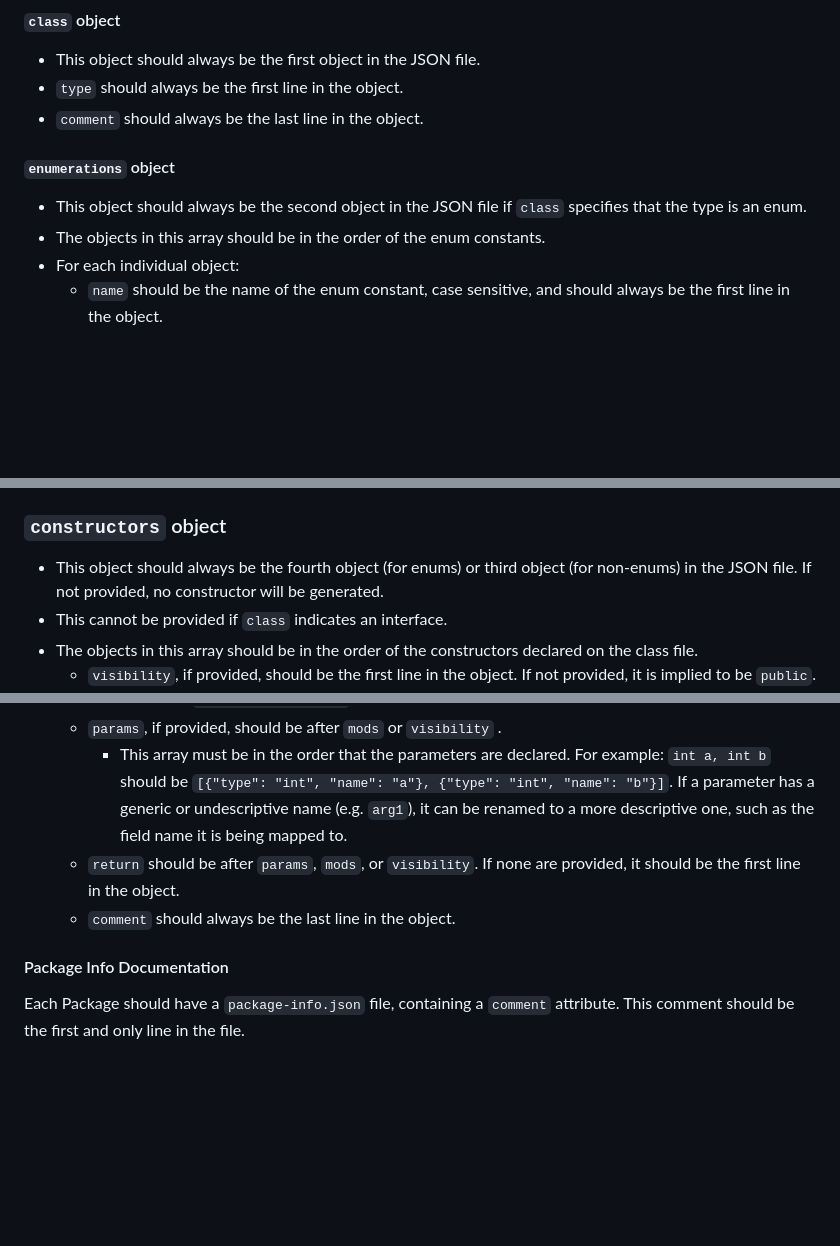
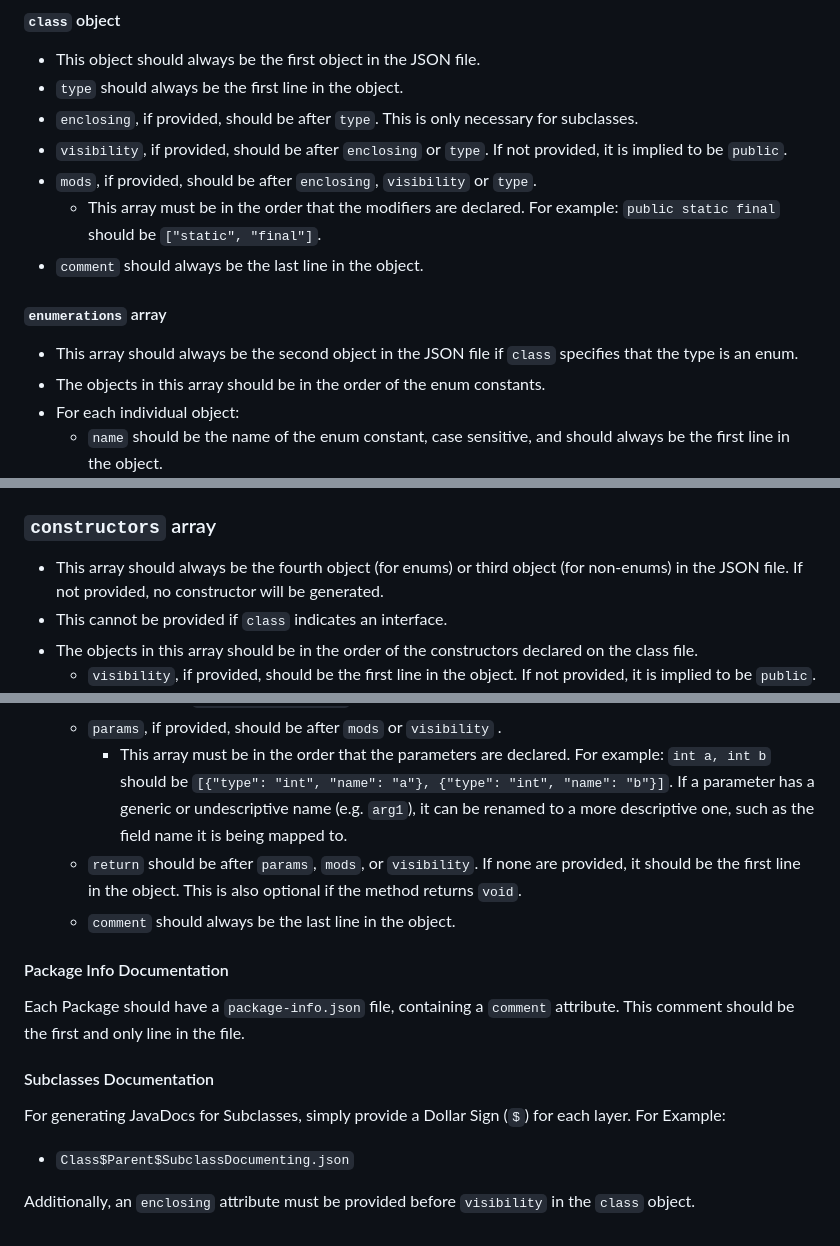
Before and after one commit to Team-Inceptus/InceptusNMS, a Markdown page: CONTRIBUTING.md, 3 parts joined by grey strips. GitHub-like rendering; blank space fills up the shorter version.

```diff
--- a/CONTRIBUTING.md
+++ b/CONTRIBUTING.md
@@ -54,11 +54,15 @@ We document all fields and methods, regardless of visibility. This includes pack
 
 - This object should always be the first object in the JSON file.
 - `type` should always be the first line in the object.
+- `enclosing`, if provided, should be after `type`. This is only necessary for subclasses.
+- `visibility`, if provided, should be after `enclosing` or `type`. If not provided, it is implied to be `public`.
+- `mods`, if provided, should be after `enclosing`, `visibility` or `type`.
+  - This array must be in the order that the modifiers are declared. For example: `public static final` should be `["static", "final"]`.
 - `comment` should always be the last line in the object.
 
-#### `enumerations` object
+#### `enumerations` array
 
-- This object should always be the second object in the JSON file if `class` specifies that the type is an enum.
+- This array should always be the second object in the JSON file if `class` specifies that the type is an enum.
 - The objects in this array should be in the order of the enum constants.
 - For each individual object:
   - `name` should be the name of the enum constant, case sensitive, and should always be the first line in the object.
@@ -73,8 +77,8 @@ We document all fields and methods, regardless of visibility. This includes pack
     - This array must be in the order that the modifiers are declared. For example: `public static final` should be `["static", "final"]`.
   - `comment` should always be the last line in the object.
 
-### `constructors` object
-- This object should always be the fourth object (for enums) or third object (for non-enums) in the JSON file. If not provided, no constructor will be generated.
+### `constructors` array
+- This array should always be the fourth object (for enums) or third object (for non-enums) in the JSON file. If not provided, no constructor will be generated.
 - This cannot be provided if `class` indicates an interface.
 - The objects in this array should be in the order of the constructors declared on the class file.
   - `visibility`, if provided, should be the first line in the object. If not provided, it is implied to be `public`.
@@ -90,9 +94,17 @@ We document all fields and methods, regardless of visibility. This includes pack
     - This array must be in the order that the modifiers are declared. For example: `public static final` should be `["static", "final"]`.
   - `params`, if provided, should be after `mods` or `visibility` .
     - This array must be in the order that the parameters are declared. For example: `int a, int b` should be `[{"type": "int", "name": "a"}, {"type": "int", "name": "b"}]`. If a parameter has a generic or undescriptive name (e.g. `arg1`), it can be renamed to a more descriptive one, such as the field name it is being mapped to.
-  - `return` should be after `params`, `mods`, or `visibility`. If none are provided, it should be the first line in the object.
+  - `return` should be after `params`, `mods`, or `visibility`. If none are provided, it should be the first line in the object. This is also optional if the method returns `void`.
   - `comment` should always be the last line in the object.
 
 #### Package Info Documentation
 
 Each Package should have a `package-info.json` file, containing a `comment` attribute. This comment should be the first and only line in the file.
+
+#### Subclasses Documentation
+
+For generating JavaDocs for Subclasses, simply provide a Dollar Sign (`$`) for each layer. For Example:
+
+- `Class$Parent$SubclassDocumenting.json`
+
+Additionally, an `enclosing` attribute must be provided before `visibility` in the `class` object.
```
